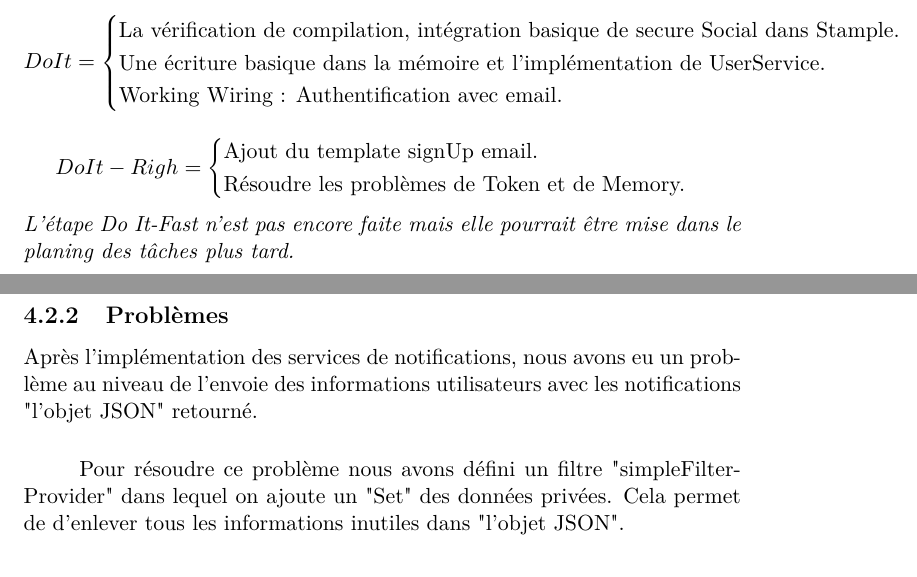
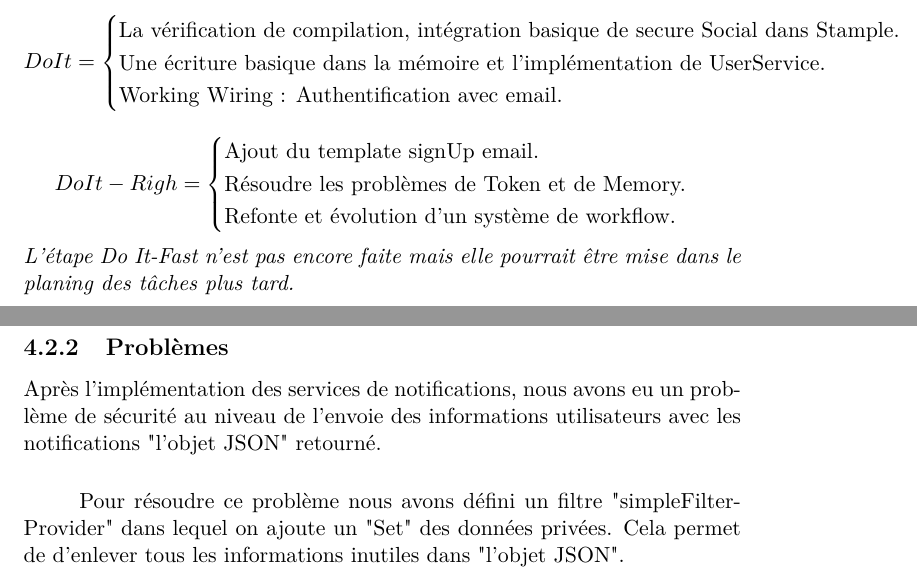
Before and after one commit to metanote/Report, a LaTeX book (texMerge.tex, which reads NewLogin.tex, NewNotification.tex): two parts of pages 19 and 23 of 37, joined at a grey line, cut so that both start at the same text. Compiled offline with pdfLaTeX.

Commit message:
update report changes PDFs

```diff
--- a/NewLogin.tex
+++ b/NewLogin.tex
@@ -143,10 +143,12 @@ Do It =
 Do It-Righ =
 \begin{cases}
 \text{Ajout du template signUp email.}\\
-\text{Résoudre les problèmes de Token et de Memory.}
+\text{Résoudre les problèmes de Token et de Memory.}\\
+\text{Refonte et évolution d'un système de workflow.}
 \end{cases}
 \]
 \textit{L'étape Do It-Fast n'est pas encore faite mais elle pourrait être mise dans le planing des tâches plus tard. }
+\newpage
 \section{Partie Administrateur sur Stample}
 \paragraph{}
 Stample c'est un réseau social en cours de construction il y avait plusieurs bugs et amélioration à ajouter sur la plateforme durant mon stage.
--- a/NewNotification.tex
+++ b/NewNotification.tex
@@ -28,7 +28,7 @@ Les notifications sont gérées dans la base de données grâce à des fontions
 On utilise ces méthodes implémentées dans "Notification repository" pour nos services (getNotification, deleteNotification, ect...).
 Les différentes routes utilisées pour les notifications font appel au "notificationController" pour le "get, read, delete" Notifications.
 \subsection{Problèmes}
-Après l'implémentation des services de notifications, nous avons eu un problème au niveau de l'envoie des informations utilisateurs avec les notifications "l'objet JSON" retourné.
+Après l'implémentation des services de notifications, nous avons eu un problème de sécurité au niveau de l'envoie des informations utilisateurs avec les notifications "l'objet JSON" retourné.
 \subparagraph{}
 Pour résoudre ce problème nous avons défini un filtre "simpleFilterProvider" dans lequel on ajoute un "Set" des données privées. Cela permet de d'enlever tous les informations inutiles dans "l'objet JSON".
 
```
Also changed, not shown: NewWorkspace.tex (+1 -1 lines), NewLogin.tex (4 more changed lines).
